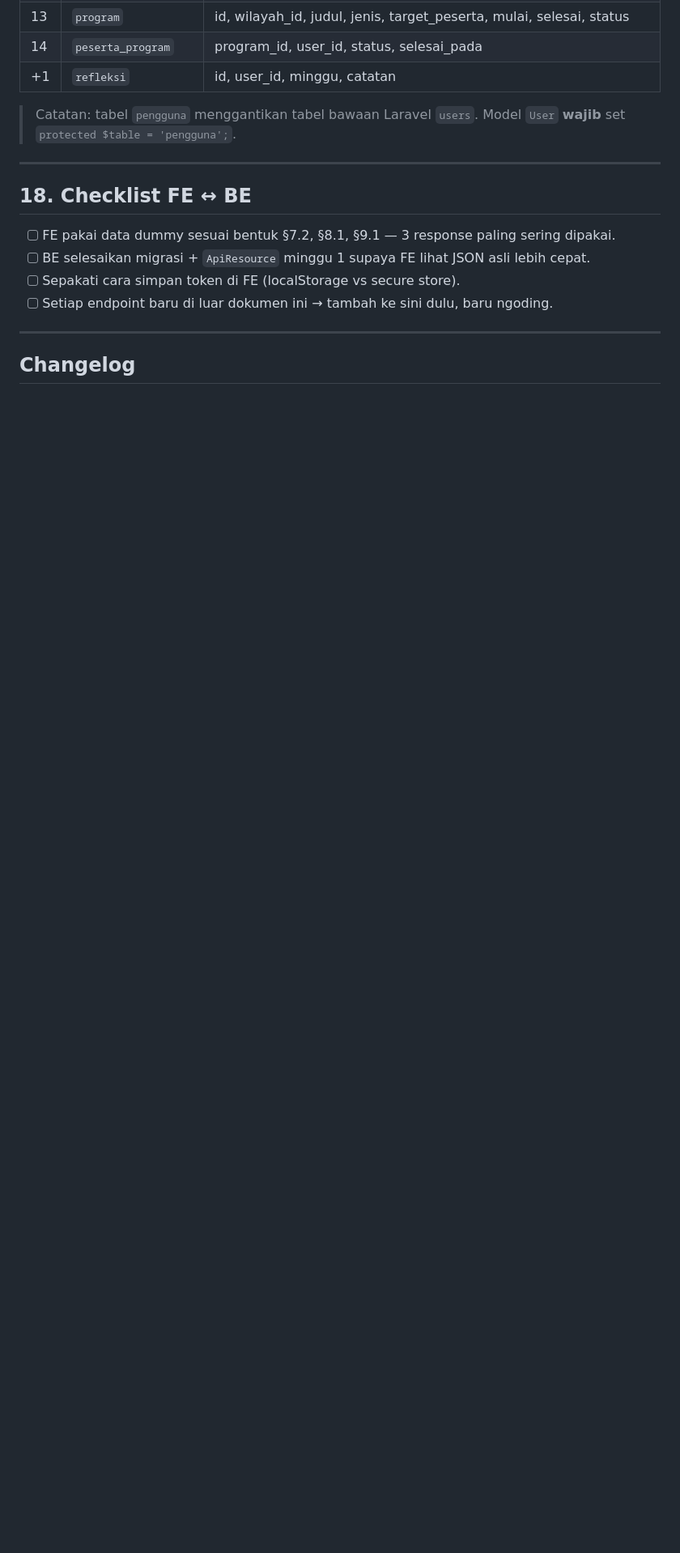
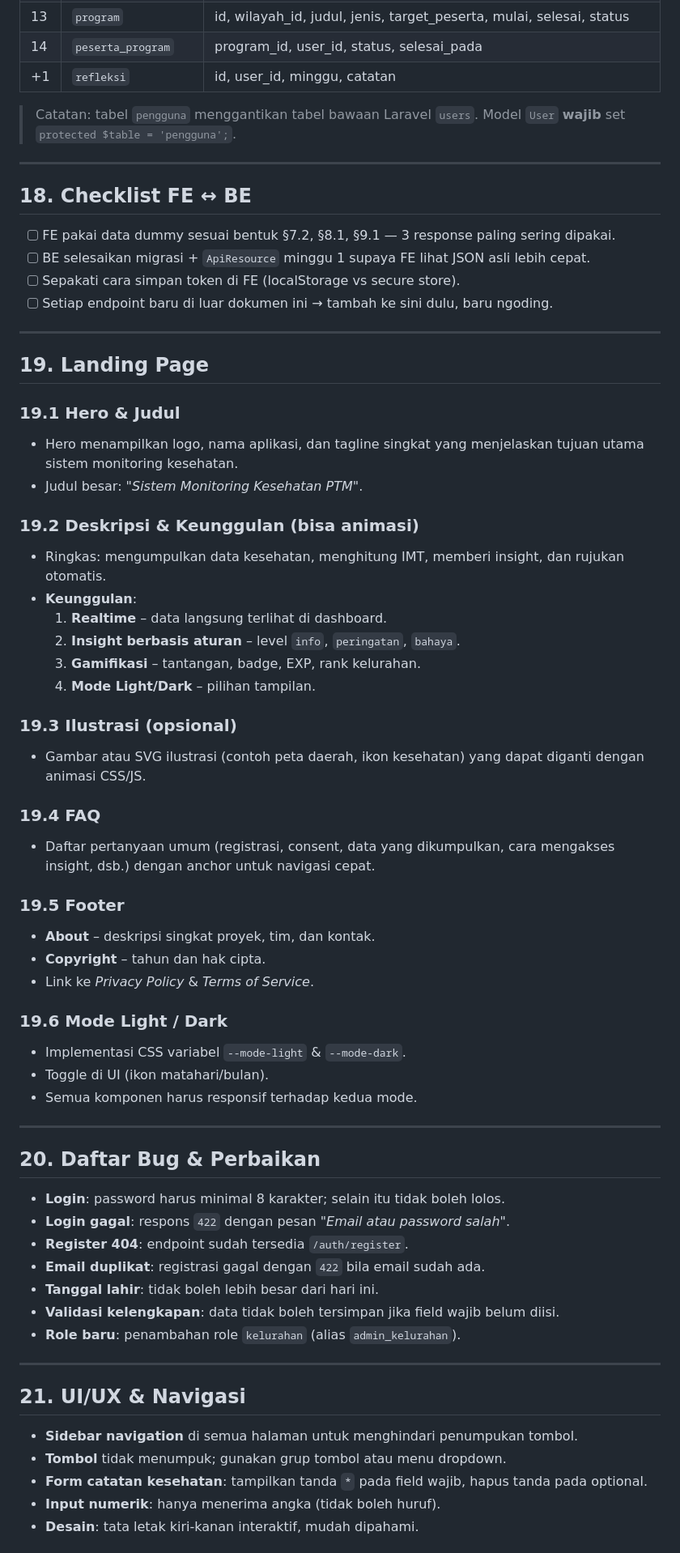
Before and after one commit to ahmdridhokurniawan/sehatkita, a Markdown page: kontrak-api.md, the part around one of its changes. Shown at 81% size. GitHub-like rendering; blank space fills up the shorter version.

Commit message:
docs: v1.2 - bab 19-32 (landing page, bug, UI/UX, insight, rujukan otomatis, search, rekam medis, gamifikasi, notifikasi)

```diff
--- a/kontrak-api.md
+++ b/kontrak-api.md
@@ -1070,4 +1070,53 @@ Acuan migrasi BE. Nama final, jangan diubah tanpa changelog.
 
 ---
 
-## Changelog
+## 19. Landing Page
+
+### 19.1 Hero & Judul
+- Hero menampilkan logo, nama aplikasi, dan tagline singkat yang menjelaskan tujuan utama sistem monitoring kesehatan.
+- Judul besar: *"Sistem Monitoring Kesehatan PTM"*.
+
+### 19.2 Deskripsi & Keunggulan (bisa animasi)
+- Ringkas: mengumpulkan data kesehatan, menghitung IMT, memberi insight, dan rujukan otomatis.
+- **Keunggulan**:
+  1. **Realtime** – data langsung terlihat di dashboard.
+  2. **Insight berbasis aturan** – level `info`, `peringatan`, `bahaya`.
+  3. **Gamifikasi** – tantangan, badge, EXP, rank kelurahan.
+  4. **Mode Light/Dark** – pilihan tampilan.
+
+### 19.3 Ilustrasi (opsional)
+- Gambar atau SVG ilustrasi (contoh peta daerah, ikon kesehatan) yang dapat diganti dengan animasi CSS/JS.
+
+### 19.4 FAQ
+- Daftar pertanyaan umum (registrasi, consent, data yang dikumpulkan, cara mengakses insight, dsb.) dengan anchor untuk navigasi cepat.
+
+### 19.5 Footer
+- **About** – deskripsi singkat proyek, tim, dan kontak.
+- **Copyright** – tahun dan hak cipta.
+- Link ke *Privacy Policy* & *Terms of Service*.
+
+### 19.6 Mode Light / Dark
+- Implementasi CSS variabel `--mode-light` & `--mode-dark`.
+- Toggle di UI (ikon matahari/bulan).
+- Semua komponen harus responsif terhadap kedua mode.
+
+---
+
+## 20. Daftar Bug & Perbaikan
+- **Login**: password harus minimal 8 karakter; selain itu tidak boleh lolos.
+- **Login gagal**: respons `422` dengan pesan *"Email atau password salah"*.
+- **Register 404**: endpoint sudah tersedia `/auth/register`.
+- **Email duplikat**: registrasi gagal dengan `422` bila email sudah ada.
+- **Tanggal lahir**: tidak boleh lebih besar dari hari ini.
+- **Validasi kelengkapan**: data tidak boleh tersimpan jika field wajib belum diisi.
+- **Role baru**: penambahan role `kelurahan` (alias `admin_kelurahan`).
+
+---
+
+## 21. UI/UX & Navigasi
+- **Sidebar navigation** di semua halaman untuk menghindari penumpukan tombol.
+- **Tombol** tidak menumpuk; gunakan grup tombol atau menu dropdown.
+- **Form catatan kesehatan**: tampilkan tanda `*` pada field wajib, hapus tanda pada optional.
+- **Input numerik**: hanya menerima angka (tidak boleh huruf).
+- **Desain**: tata letak kiri‑kanan interaktif, mudah dipahami.
+
```
Also changed, not shown: other parts of kontrak-api.md (+70 -0 lines).
